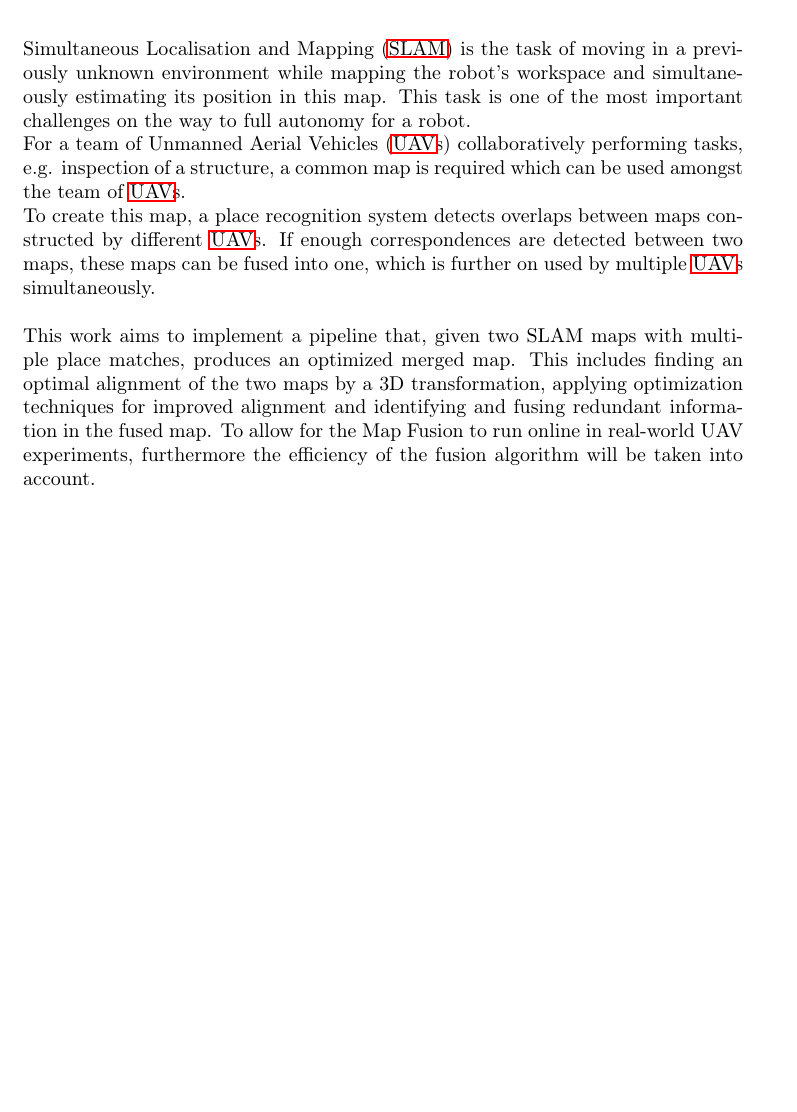
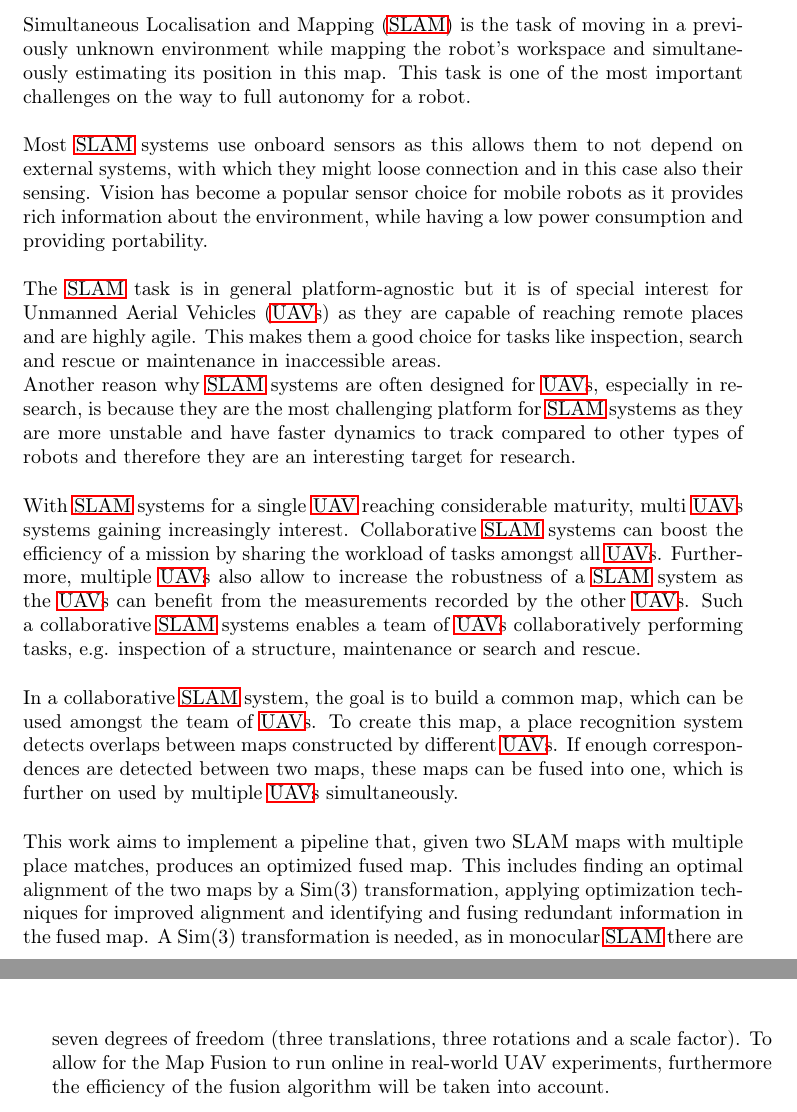
Before and after one commit to AndreasAZiegler/MFfCUAVSLAM, a LaTeX thesis (report/report.tex, which reads report/chapters/introduction.tex): part of page 13 of 42 before the commit and two parts of pages 13 and 14 of 42 after it, the two joined at a grey line, cut so that both start at the same text, the shorter picture padded with empty space. Compiled offline with pdfLaTeX.

Commit message:
DOC: Adjusted introduction.

```diff
--- a/report/chapters/introduction.tex
+++ b/report/chapters/introduction.tex
@@ -1,13 +1,19 @@
 \chapter{Introduction}
 \label{sec:introduction}
 
-\acf{SLAM} is the task of moving in a previously unknown environment while mapping the robot’s workspace and simultaneously estimating its position in this map. This task is one of the most important challenges on the way to full autonomy for a robot.
+\acf{SLAM} is the task of moving in a previously unknown environment while mapping the robot’s workspace and simultaneously estimating its position in this map. This task is one of the most important challenges on the way to full autonomy for a robot.\\
 
-For a team of \acfp{UAV} collaboratively performing tasks, e.g. inspection of a structure, a common map is required which can be used amongst the team of \acp{UAV}.
+Most \ac{SLAM} systems use onboard sensors as this allows them to not depend on external systems, with which they might loose connection and in this case also their sensing. Vision has become a popular sensor choice for mobile robots as it provides rich information about the environment, while having a low power consumption and providing portability.\\
 
-To create this map, a place recognition system detects overlaps between maps constructed by different \acp{UAV}. If enough correspondences are detected between two maps, these maps can be fused into one, which is further on used by multiple \acp{UAV} simultaneously.\\
+The \ac{SLAM} task is in general platform-agnostic but it is of special interest for \acfp{UAV} as they are capable of reaching remote places and are highly agile. This makes them a good choice for tasks like inspection, search and rescue or maintenance in inaccessible areas.
 
-This work aims to implement a pipeline that, given two SLAM maps with multiple place matches, produces an optimized merged map. This includes finding an optimal alignment of the two maps by a 3D transformation, applying optimization techniques for improved alignment and identifying and fusing redundant information in the fused map. To allow for the Map Fusion to run online in real-world UAV experiments, furthermore the efficiency of the fusion algorithm will be taken into account.
+Another reason why \ac{SLAM} systems are often designed for \acp{UAV}, especially in research, is because they are the most challenging platform for \ac{SLAM} systems as they are more unstable and have faster dynamics to track compared to other types of robots and therefore they are an interesting target for research.\\
+
+With \ac{SLAM} systems for a single \ac{UAV} reaching considerable maturity, multi \acp{UAV} systems gaining increasingly interest. Collaborative \ac{SLAM} systems can boost the efficiency of a mission by sharing the workload of tasks amongst all \acp{UAV}. Furthermore, multiple \acp{UAV} also allow to increase the robustness of a \ac{SLAM} system as the \acp{UAV} can benefit from the measurements recorded by the other \acp{UAV}. Such a collaborative \ac{SLAM} systems enables a team of \acp{UAV} collaboratively performing tasks, e.g. inspection of a structure, maintenance or search and rescue.\\
+
+In a collaborative \ac{SLAM} system, the goal is to build a common map, which can be used amongst the team of \acp{UAV}. To create this map, a place recognition system detects overlaps between maps constructed by different \acp{UAV}. If enough correspondences are detected between two maps, these maps can be fused into one, which is further on used by multiple \acp{UAV} simultaneously.\\
+
+This work aims to implement a pipeline that, given two SLAM maps with multiple place matches, produces an optimized fused map. This includes finding an optimal alignment of the two maps by a $\text{Sim}(3)$ transformation, applying optimization techniques for improved alignment and identifying and fusing redundant information in the fused map. A $\text{Sim}(3)$ transformation is needed, as in monocular \ac{SLAM} there are seven degrees of freedom (three translations, three rotations and a scale factor). To allow for the Map Fusion to run online in real-world UAV experiments, furthermore the efficiency of the fusion algorithm will be taken into account.
 
 %The report of this semester project starts with an introduction to the problems and the challenges which this semester project should tackle. This is followed by a motivation how the problems and challenges could be approached. After the motivation, the three main parts of this semester project, map merging, \ac{KF} culling and the use of different optimization methods, are discussed in detail. The evaluation method, which was used to get the results of the experiments is introduced afterwards, followed by the results itself. In the final part of this report a conclusion will be drawn and an outlook will be presented.
 
```
